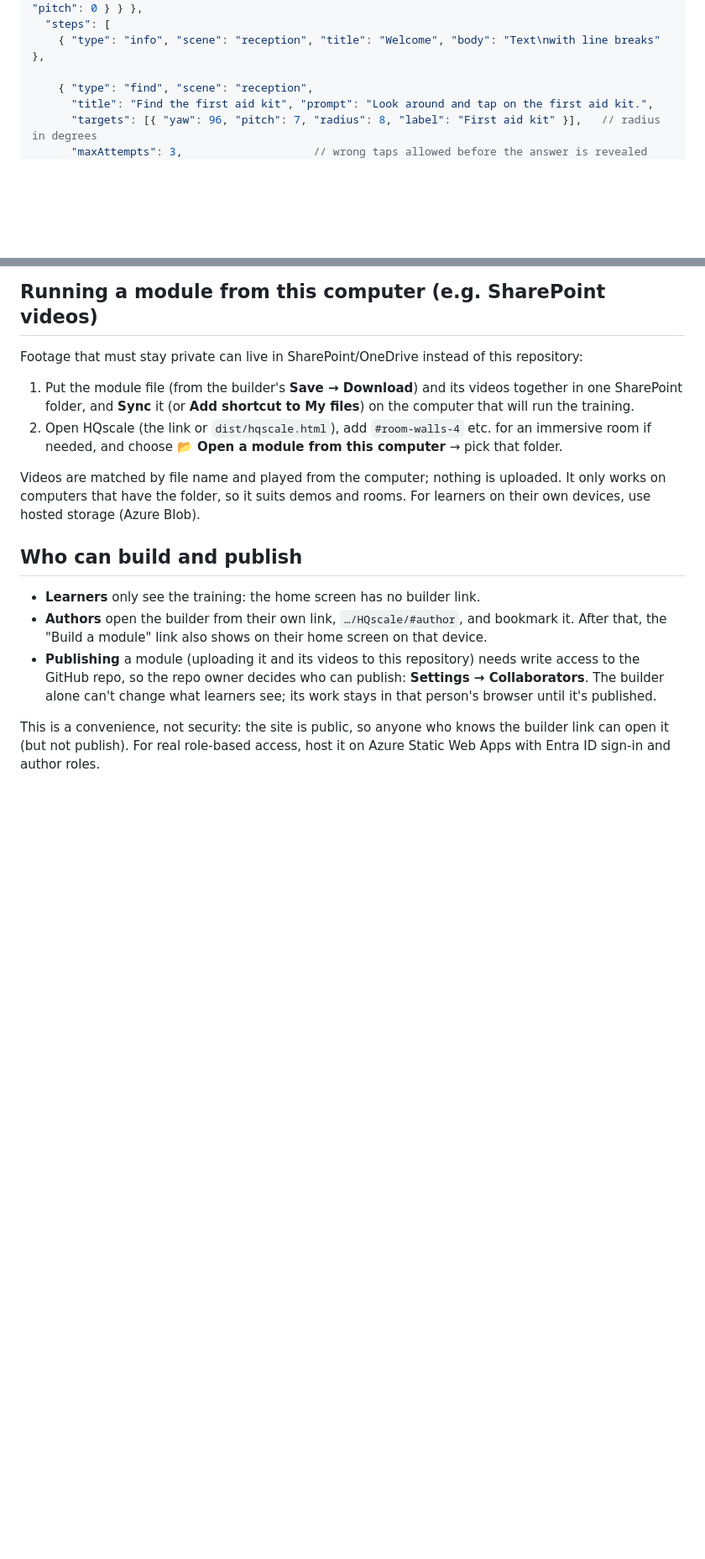
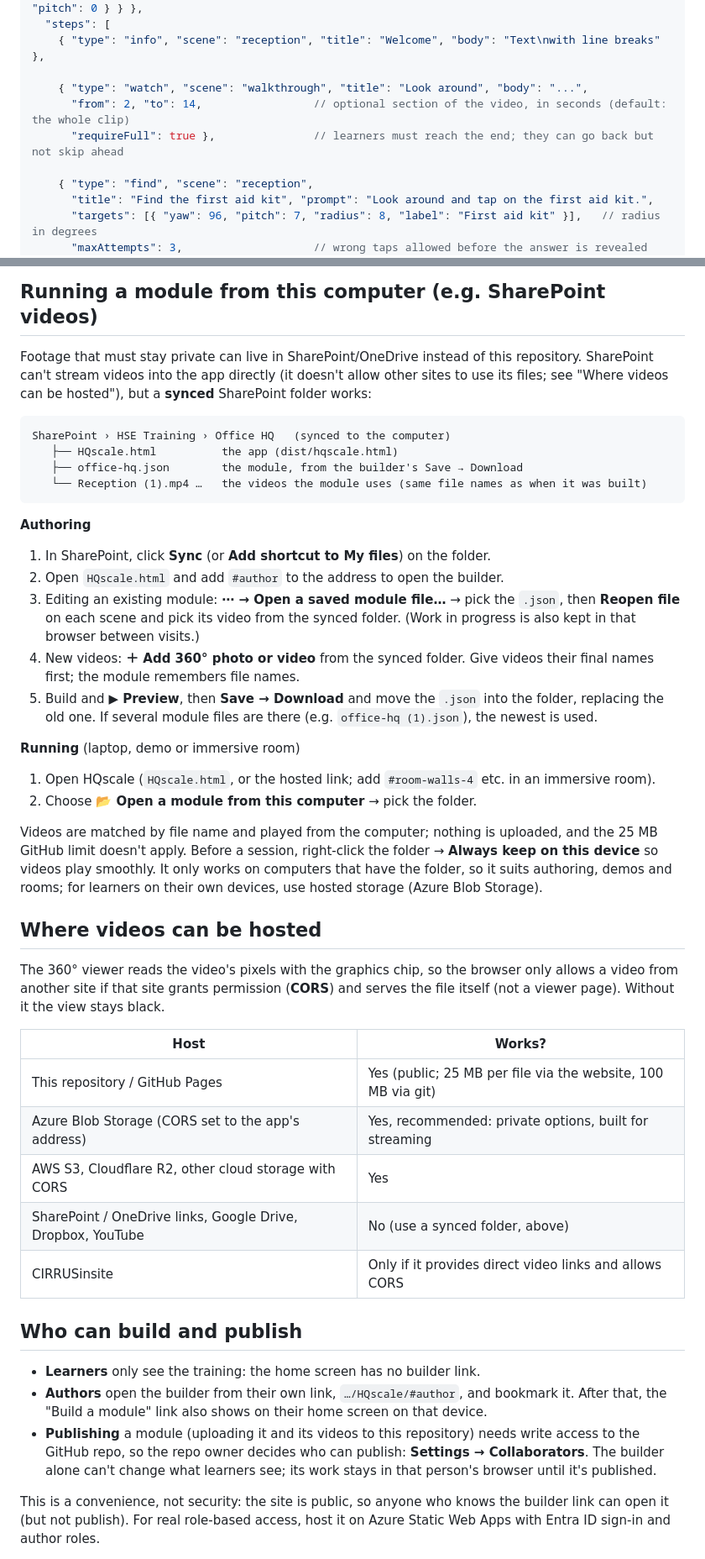
Before and after one commit to Bobin555/HQscale, a Markdown page: README.md, 2 parts joined by grey strips. Shown at 84% size. Rendered like a GitHub page; blank space fills up the shorter version.

````diff
--- a/README.md
+++ b/README.md
@@ -154,6 +168,10 @@ A module is one JSON file in `scenarios/`, listed in `scenarios/index.json`. You
   "steps": [
     { "type": "info", "scene": "reception", "title": "Welcome", "body": "Text\nwith line breaks" },
 
+    { "type": "watch", "scene": "walkthrough", "title": "Look around", "body": "...",
+      "from": 2, "to": 14,                 // optional section of the video, in seconds (default: the whole clip)
+      "requireFull": true },               // learners must reach the end; they can go back but not skip ahead
+
     { "type": "find", "scene": "reception",
       "title": "Find the first aid kit", "prompt": "Look around and tap on the first aid kit.",
       "targets": [{ "yaw": 96, "pitch": 7, "radius": 8, "label": "First aid kit" }],   // radius in degrees
@@ -199,15 +227,51 @@ tests/                  unit tests (npm test)
 
 ## Running a module from this computer (e.g. SharePoint videos)
 
-Footage that must stay private can live in SharePoint/OneDrive instead of this repository:
+Footage that must stay private can live in SharePoint/OneDrive instead of this repository. SharePoint can't stream
+videos into the app directly (it doesn't allow other sites to use its files; see "Where videos can be hosted"), but
+a **synced** SharePoint folder works:
 
-1. Put the module file (from the builder's **Save → Download**) and its videos together in one SharePoint folder,
-   and **Sync** it (or **Add shortcut to My files**) on the computer that will run the training.
-2. Open HQscale (the link or `dist/hqscale.html`), add `#room-walls-4` etc. for an immersive room if needed, and
-   choose **📂 Open a module from this computer** → pick that folder.
+```
+SharePoint › HSE Training › Office HQ   (synced to the computer)
+   ├── HQscale.html          the app (dist/hqscale.html)
+   ├── office-hq.json        the module, from the builder's Save → Download
+   └── Reception (1).mp4 …   the videos the module uses (same file names as when it was built)
+```
 
-Videos are matched by file name and played from the computer; nothing is uploaded. It only works on computers
-that have the folder, so it suits demos and rooms. For learners on their own devices, use hosted storage (Azure Blob).
+**Authoring**
+
+1. In SharePoint, click **Sync** (or **Add shortcut to My files**) on the folder.
+2. Open `HQscale.html` and add `#author` to the address to open the builder.
+3. Editing an existing module: **⋯ → Open a saved module file…** → pick the `.json`, then **Reopen file** on each
+   scene and pick its video from the synced folder. (Work in progress is also kept in that browser between visits.)
+4. New videos: **＋ Add 360° photo or video** from the synced folder. Give videos their final names first; the
+   module remembers file names.
+5. Build and **▶ Preview**, then **Save → Download** and move the `.json` into the folder, replacing the old one.
+   If several module files are there (e.g. `office-hq (1).json`), the newest is used.
+
+**Running** (laptop, demo or immersive room)
+
+1. Open HQscale (`HQscale.html`, or the hosted link; add `#room-walls-4` etc. in an immersive room).
+2. Choose **📂 Open a module from this computer** → pick the folder.
+
+Videos are matched by file name and played from the computer; nothing is uploaded, and the 25 MB GitHub limit
+doesn't apply. Before a session, right-click the folder → **Always keep on this device** so videos play smoothly.
+It only works on computers that have the folder, so it suits authoring, demos and rooms; for learners on their
+own devices, use hosted storage (Azure Blob Storage).
+
+## Where videos can be hosted
+
+The 360° viewer reads the video's pixels with the graphics chip, so the browser only allows a video from another
+site if that site grants permission (**CORS**) and serves the file itself (not a viewer page). Without it the
+view stays black.
+
+| Host | Works? |
+|---|---|
+| This repository / GitHub Pages | Yes (public; 25 MB per file via the website, 100 MB via git) |
+| Azure Blob Storage (CORS set to the app's address) | Yes, recommended: private options, built for streaming |
+| AWS S3, Cloudflare R2, other cloud storage with CORS | Yes |
+| SharePoint / OneDrive links, Google Drive, Dropbox, YouTube | No (use a synced folder, above) |
+| CIRRUSinsite | Only if it provides direct video links and allows CORS |
 
 ## Who can build and publish
 
````
Also changed, not shown: other parts of README.md (+47 -15 lines).
